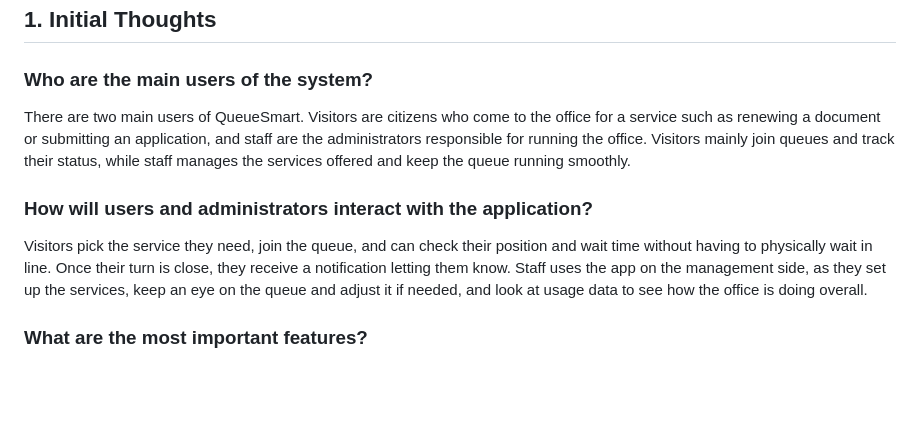
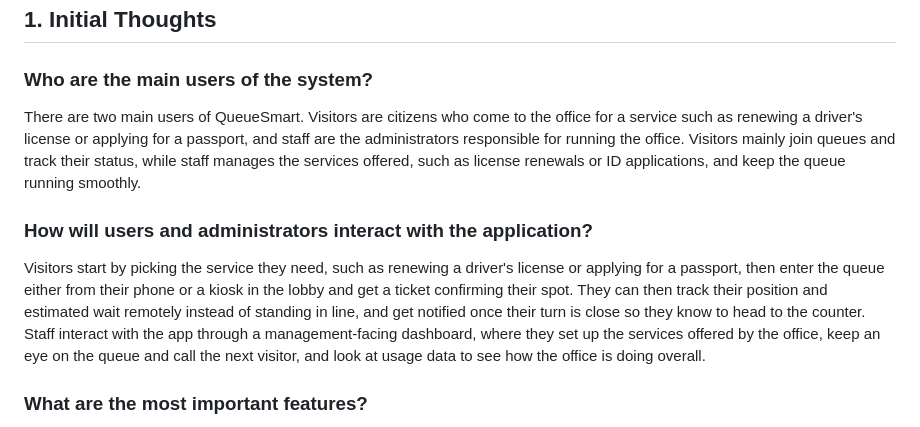
Before and after one commit to s101623/cosc4353-group9, a Markdown page: A1/A1.md, the part around the change. GitHub-like rendering; blank space fills up the shorter version.

```diff
--- a/A1/A1.md
+++ b/A1/A1.md
@@ -7,10 +7,10 @@ Group 9: Mustafa Abudeiab, Hamere Dilu, Muhammad Puri, Lizzie Saucedo
 ## 1. Initial Thoughts
 
 ### Who are the main users of the system?
-There are two main users of QueueSmart. Visitors are citizens who come to the office for a service such as renewing a document or submitting an application, and staff are the administrators responsible for running the office. Visitors mainly join queues and track their status, while staff manages the services offered and keep the queue running smoothly.
+There are two main users of QueueSmart. Visitors are citizens who come to the office for a service such as renewing a driver's license or applying for a passport, and staff are the administrators responsible for running the office. Visitors mainly join queues and track their status, while staff manages the services offered, such as license renewals or ID applications, and keep the queue running smoothly.
 
 ### How will users and administrators interact with the application?
-Visitors pick the service they need, join the queue, and can check their position and wait time without having to physically wait in line. Once their turn is close, they receive a notification letting them know. Staff uses the app on the management side, as they set up the services, keep an eye on the queue and adjust it if needed, and look at usage data to see how the office is doing overall.
+Visitors start by picking the service they need, such as renewing a driver's license or applying for a passport, then enter the queue either from their phone or a kiosk in the lobby and get a ticket confirming their spot. They can then track their position and estimated wait remotely instead of standing in line, and get notified once their turn is close so they know to head to the counter. Staff interact with the app through a management-facing dashboard, where they set up the services offered by the office, keep an eye on the queue and call the next visitor, and look at usage data to see how the office is doing overall.
 
 ### What are the most important features?
 The most important features of QueueSmart are the virtual queue, real-time updates, and tools for visitors and staff. Visitors should be able to join a queue through their phone or a lobby kiosk, receive a digital and or printed ticket, view their position and estimated wait time, and receive notifications. Staff should have a live dashboard to manage services, counters, no-shows, transfers, and priority cases. Since we are developing a government office, the QueueSmart system should also provide clear and fair priority rules as well as privacy protections for personal information.
```
